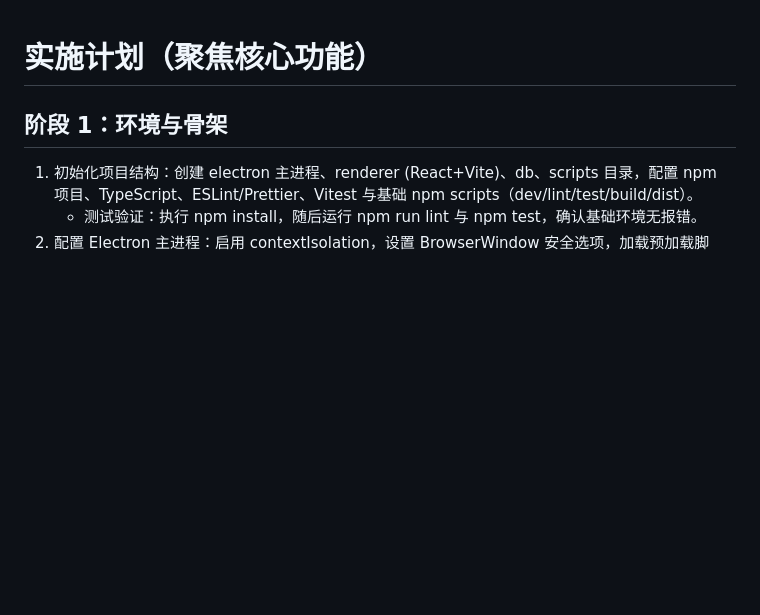
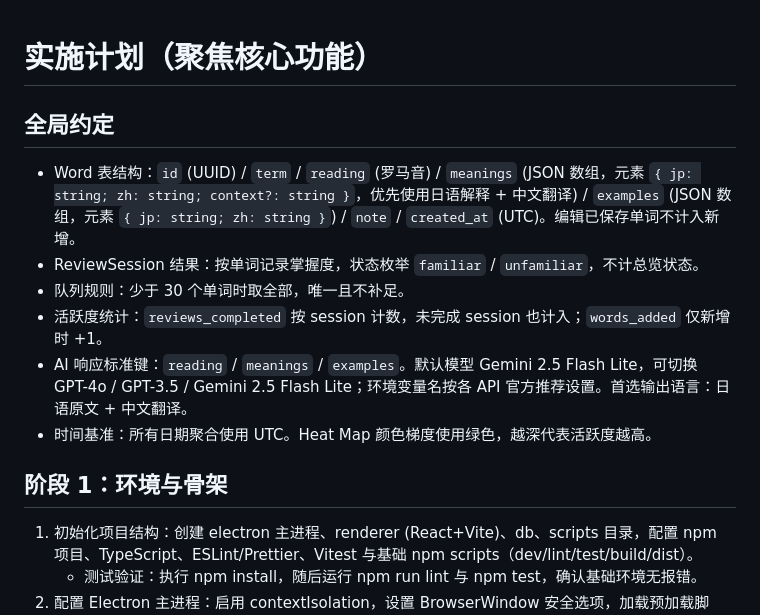
Before and after one commit to haruki-zz/tango-card, a Markdown page: memory-bank/implementation-plan.md, the part around one of its changes. Rendered like a GitHub page; blank space fills up the shorter version.

```diff
--- a/memory-bank/implementation-plan.md
+++ b/memory-bank/implementation-plan.md
@@ -1,4 +1,12 @@
 # 实施计划（聚焦核心功能）
+
+## 全局约定
+- Word 表结构：`id` (UUID) / `term` / `reading` (罗马音) / `meanings` (JSON 数组，元素 `{ jp: string; zh: string; context?: string }`，优先使用日语解释 + 中文翻译) / `examples` (JSON 数组，元素 `{ jp: string; zh: string }`) / `note` / `created_at` (UTC)。编辑已保存单词不计入新增。
+- ReviewSession 结果：按单词记录掌握度，状态枚举 `familiar` / `unfamiliar`，不计总览状态。
+- 队列规则：少于 30 个单词时取全部，唯一且不补足。
+- 活跃度统计：`reviews_completed` 按 session 计数，未完成 session 也计入；`words_added` 仅新增时 +1。
+- AI 响应标准键：`reading` / `meanings` / `examples`。默认模型 Gemini 2.5 Flash Lite，可切换 GPT-4o / GPT-3.5 / Gemini 2.5 Flash Lite；环境变量名按各 API 官方推荐设置。首选输出语言：日语原文 + 中文翻译。
+- 时间基准：所有日期聚合使用 UTC。Heat Map 颜色梯度使用绿色，越深代表活跃度越高。
 
 ## 阶段 1：环境与骨架
 1. 初始化项目结构：创建 electron 主进程、renderer (React+Vite)、db、scripts 目录，配置 npm 项目、TypeScript、ESLint/Prettier、Vitest 与基础 npm scripts（dev/lint/test/build/dist）。
```
Also changed, not shown: other parts of memory-bank/implementation-plan.md (+7 -7 lines).
